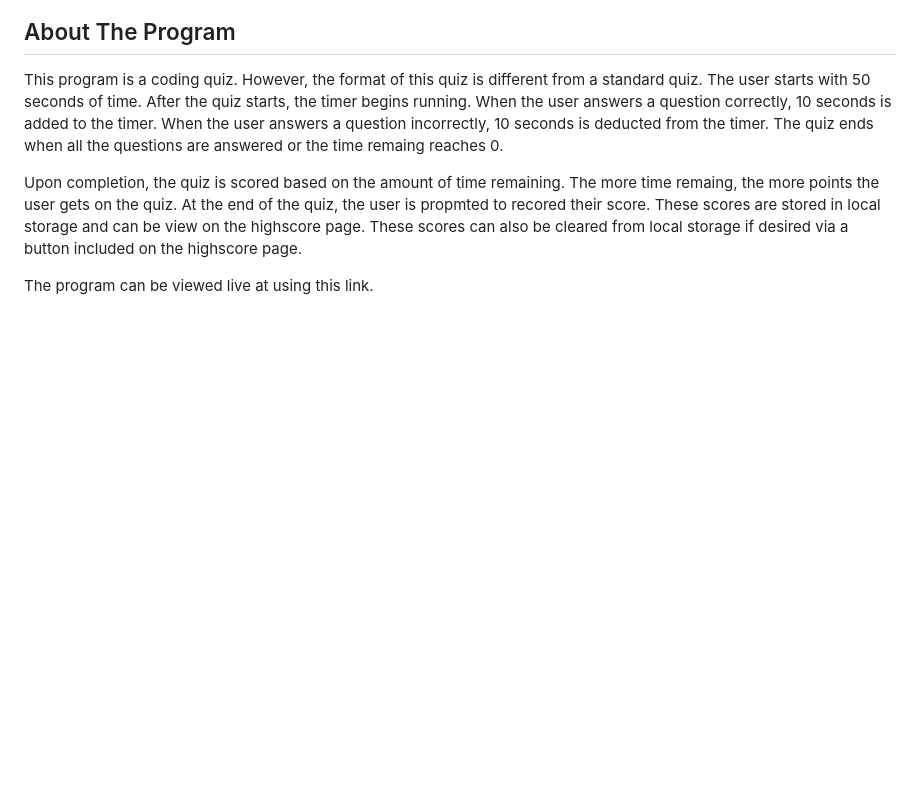
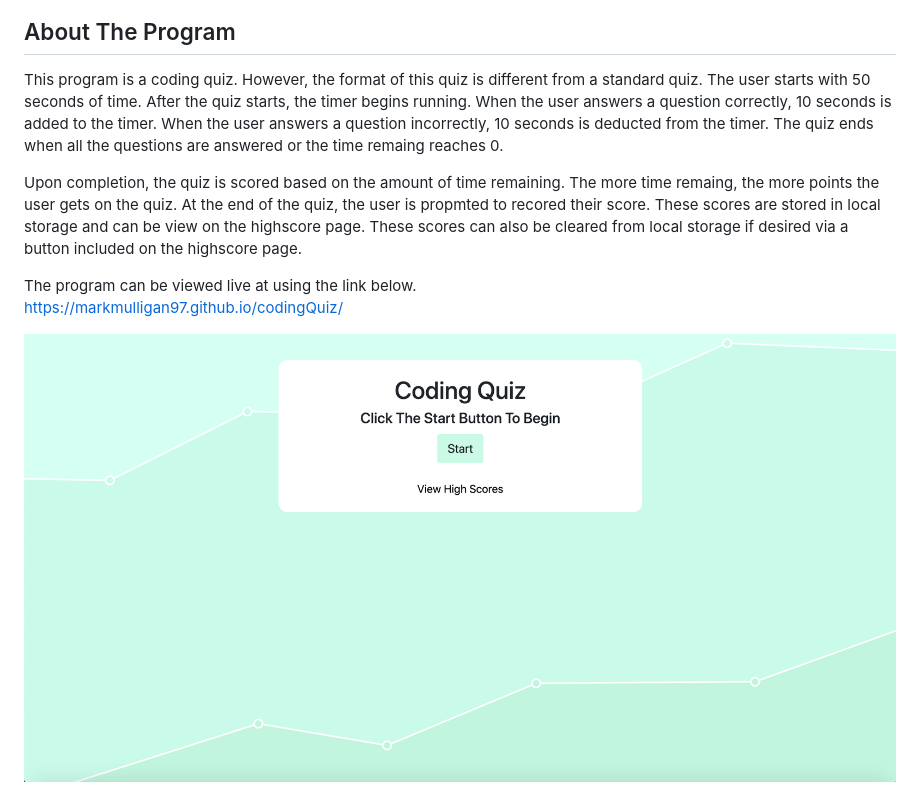
Before and after one commit to Mark-Mulligan/codingQuiz, a Markdown page: README.md, the part around the change. Rendered like a GitHub page; pictures changed too: Assets/images/codingQuizScreenshot.png (added); blank space fills up the shorter version.

```diff
--- a/README.md
+++ b/README.md
@@ -6,4 +6,7 @@ This program is a coding quiz.  However, the format of this quiz is different fr
 
 Upon completion, the quiz is scored based on the amount of time remaining.  The more time remaing, the more points the user gets on the quiz.  At the end of the quiz, the user is propmted to recored their score.  These scores are stored in local storage and can be view on the highscore page.  These scores can also be cleared from local storage if desired via a button included on the highscore page.
 
-The program can be viewed live at using this link.
+The program can be viewed live at using the link below.
+https://markmulligan97.github.io/codingQuiz/
+
+![picture of the codingQuiz](./Assets/images/codingQuizScreenshot.png "Coding Quiz")
```
